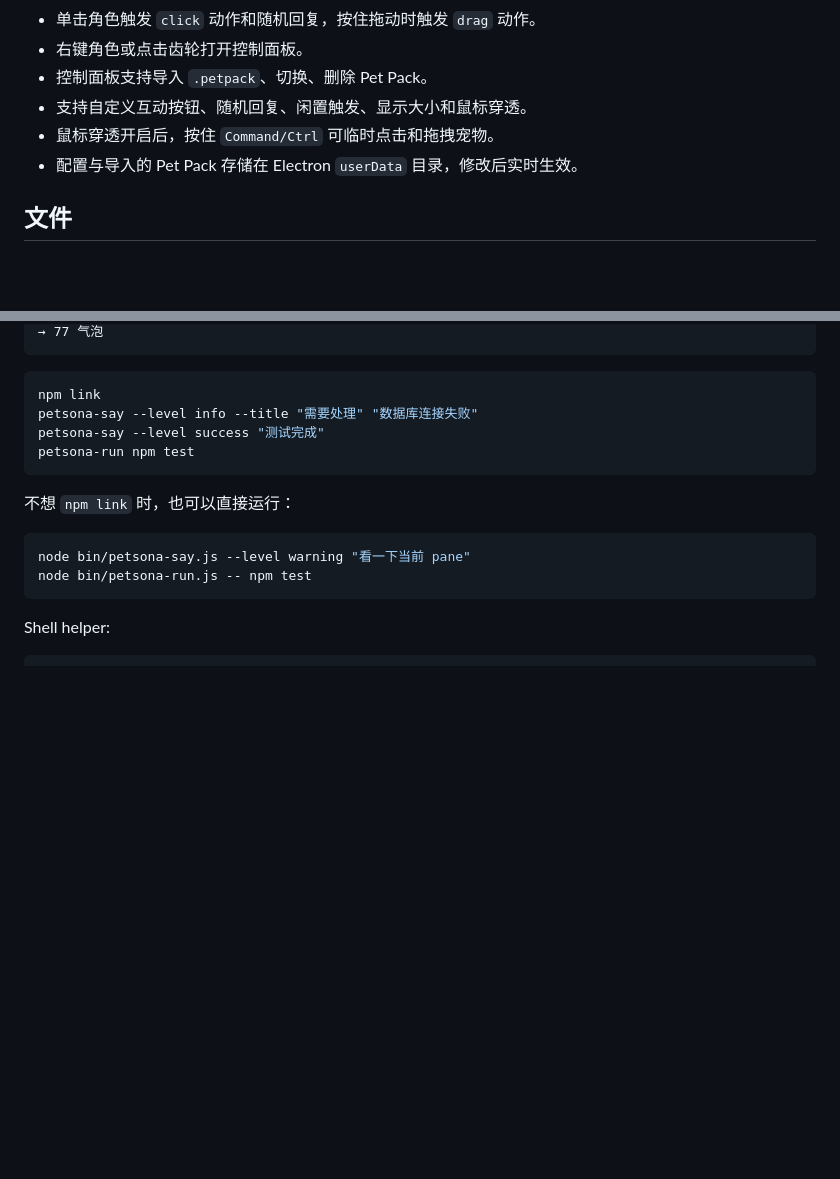
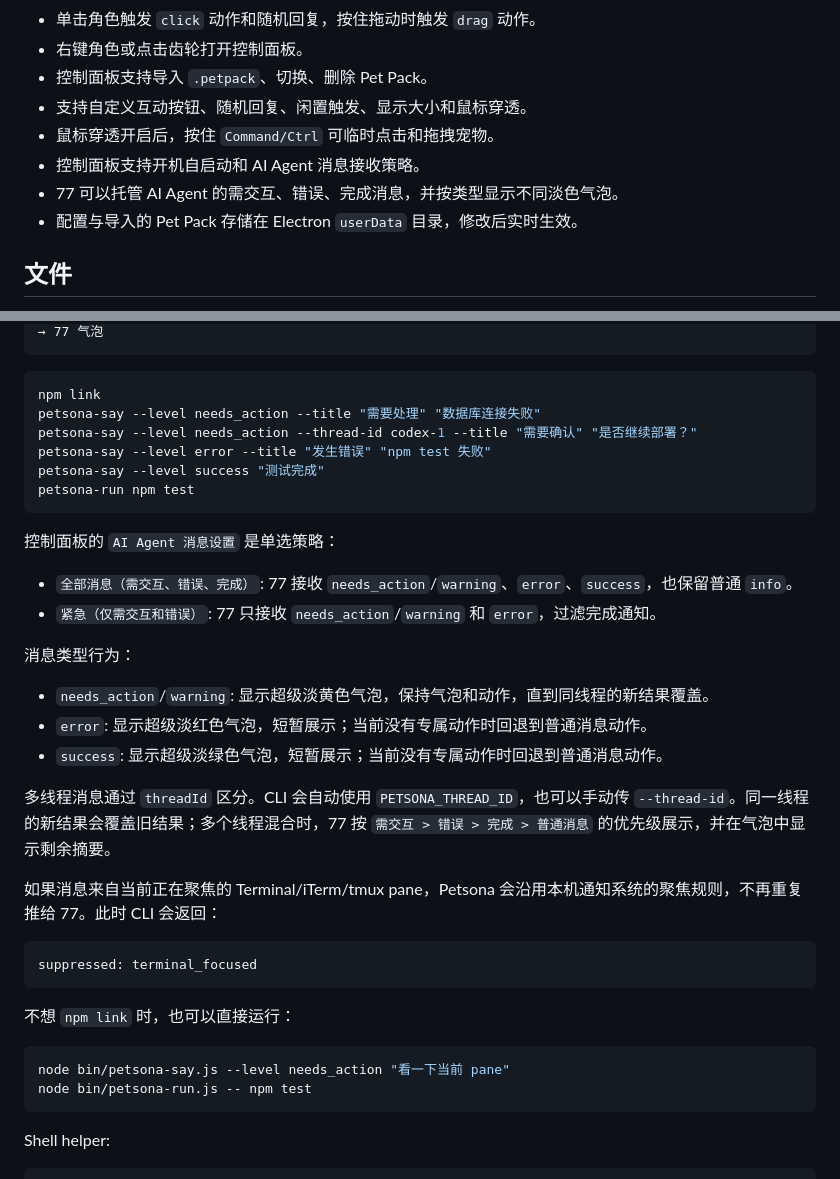
Before and after one commit to baily-zhang/catcat, a Markdown page: README.md, 2 parts joined by grey strips. Rendered like a GitHub page; blank space fills up the shorter version.

Commit message:
docs: update agent notification readme

````diff
--- a/README.md
+++ b/README.md
@@ -59,6 +59,8 @@ DMG 依赖 macOS `hdiutil`，如果本机环境不允许创建磁盘镜像，可
 - 控制面板支持导入 `.petpack`、切换、删除 Pet Pack。
 - 支持自定义互动按钮、随机回复、闲置触发、显示大小和鼠标穿透。
 - 鼠标穿透开启后，按住 `Command/Ctrl` 可临时点击和拖拽宠物。
+- 控制面板支持开机自启动和 AI Agent 消息接收策略。
+- 77 可以托管 AI Agent 的需交互、错误、完成消息，并按类型显示不同淡色气泡。
 - 配置与导入的 Pet Pack 存储在 Electron `userData` 目录，修改后实时生效。
 
 ## 文件
@@ -97,15 +99,36 @@ terminal / tmux / Claude Code / Codex / script
 
 ```bash
 npm link
-petsona-say --level info --title "需要处理" "数据库连接失败"
+petsona-say --level needs_action --title "需要处理" "数据库连接失败"
+petsona-say --level needs_action --thread-id codex-1 --title "需要确认" "是否继续部署？"
+petsona-say --level error --title "发生错误" "npm test 失败"
 petsona-say --level success "测试完成"
 petsona-run npm test
+```
+
+控制面板的 `AI Agent 消息设置` 是单选策略：
+
+- `全部消息（需交互、错误、完成）`: 77 接收 `needs_action`/`warning`、`error`、`success`，也保留普通 `info`。
+- `紧急（仅需交互和错误）`: 77 只接收 `needs_action`/`warning` 和 `error`，过滤完成通知。
+
+消息类型行为：
+
+- `needs_action`/`warning`: 显示超级淡黄色气泡，保持气泡和动作，直到同线程的新结果覆盖。
+- `error`: 显示超级淡红色气泡，短暂展示；当前没有专属动作时回退到普通消息动作。
+- `success`: 显示超级淡绿色气泡，短暂展示；当前没有专属动作时回退到普通消息动作。
+
+多线程消息通过 `threadId` 区分。CLI 会自动使用 `PETSONA_THREAD_ID`，也可以手动传 `--thread-id`。同一线程的新结果会覆盖旧结果；多个线程混合时，77 按 `需交互 > 错误 > 完成 > 普通消息` 的优先级展示，并在气泡中显示剩余摘要。
+
+如果消息来自当前正在聚焦的 Terminal/iTerm/tmux pane，Petsona 会沿用本机通知系统的聚焦规则，不再重复推给 77。此时 CLI 会返回：
+
+```text
+suppressed: terminal_focused
 ```
 
 不想 `npm link` 时，也可以直接运行：
 
 ```bash
-node bin/petsona-say.js --level warning "看一下当前 pane"
+node bin/petsona-say.js --level needs_action "看一下当前 pane"
 node bin/petsona-run.js -- npm test
 ```
 
````
